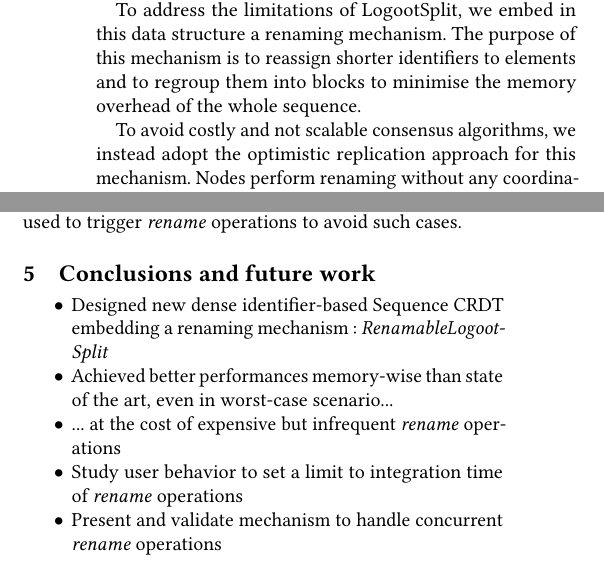
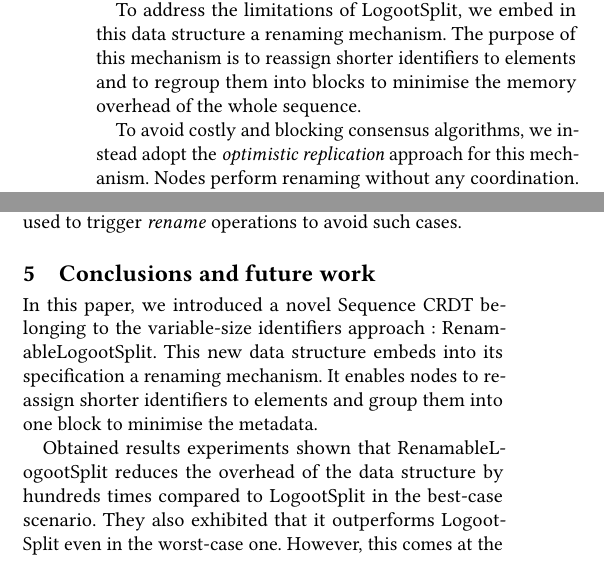
Before and after one commit to MatthieuNICOLAS/2020-application-papoc, a LaTeX paper (main.tex): two parts of the columns of pages 3 and 5 of 7, joined at a grey line, cut so that both start at the same text. Compiled offline with pdfLaTeX.

Commit message:
feat(conclusion): add first draft of this section

```diff
--- a/main.tex
+++ b/main.tex
@@ -218,6 +218,6 @@ We propose a new Sequence \ac{CRDT} belonging to the variable-size identifiers a
 To address the limitations of LogootSplit, we embed in this data structure a renaming mechanism.
 The purpose of this mechanism is to reassign shorter identifiers to elements and to regroup them into blocks to minimise the memory overhead of the whole sequence.
 
-To avoid costly and not scalable consensus algorithms, we instead adopt the optimistic replication approach for this mechanism.
+To avoid costly and blocking consensus algorithms, we instead adopt the \emph{optimistic replication} approach for this mechanism.
 Nodes perform renaming without any coordination.
 However, this operation is not intrinsically commutative with others.
@@ -495,12 +495,10 @@ It is necessary to take this concern into account when designing the strategy us
 
 \section{Conclusions and future work}
 
-\begin{itemize}
-    \item Designed new dense identifier-based Sequence CRDT embedding a renaming mechanism : \emph{RenamableLogootSplit}
-    \item Achieved better performances memory-wise than state of the art, even in worst-case scenario...
-    \item ... at the cost of expensive but infrequent \emph{rename} operations
-    \item Study user behavior to set a limit to integration time of \emph{rename} operations
-    \item Present and validate mechanism to handle concurrent \emph{rename} operations
-    \item Design strategies to limit likelyhood of concurrent \emph{rename} operations
-    \item Design strategies to limit overall workload in case of concurrent \emph{rename} operations
-\end{itemize}
+In this paper, we introduced a novel Sequence \ac{CRDT} belonging to the variable-size identifiers approach : RenamableLogootSplit.
+This new data structure embeds into its specification a renaming mechanism.
+It enables nodes to reassign shorter identifiers to elements and group them into one block to minimise the metadata.
+
+Obtained results experiments shown that RenamableLogootSplit reduces the overhead of the data structure by hundreds times compared to LogootSplit in the best-case scenario.
+They also exhibited that it outperforms LogootSplit even in the worst-case one.
+However, this comes at the price of an expensive but infrequent operation : the \emph{rename} operation.
```
Also changed, not shown: main.pdf, main.tex (15 more changed lines), 1 other file.
